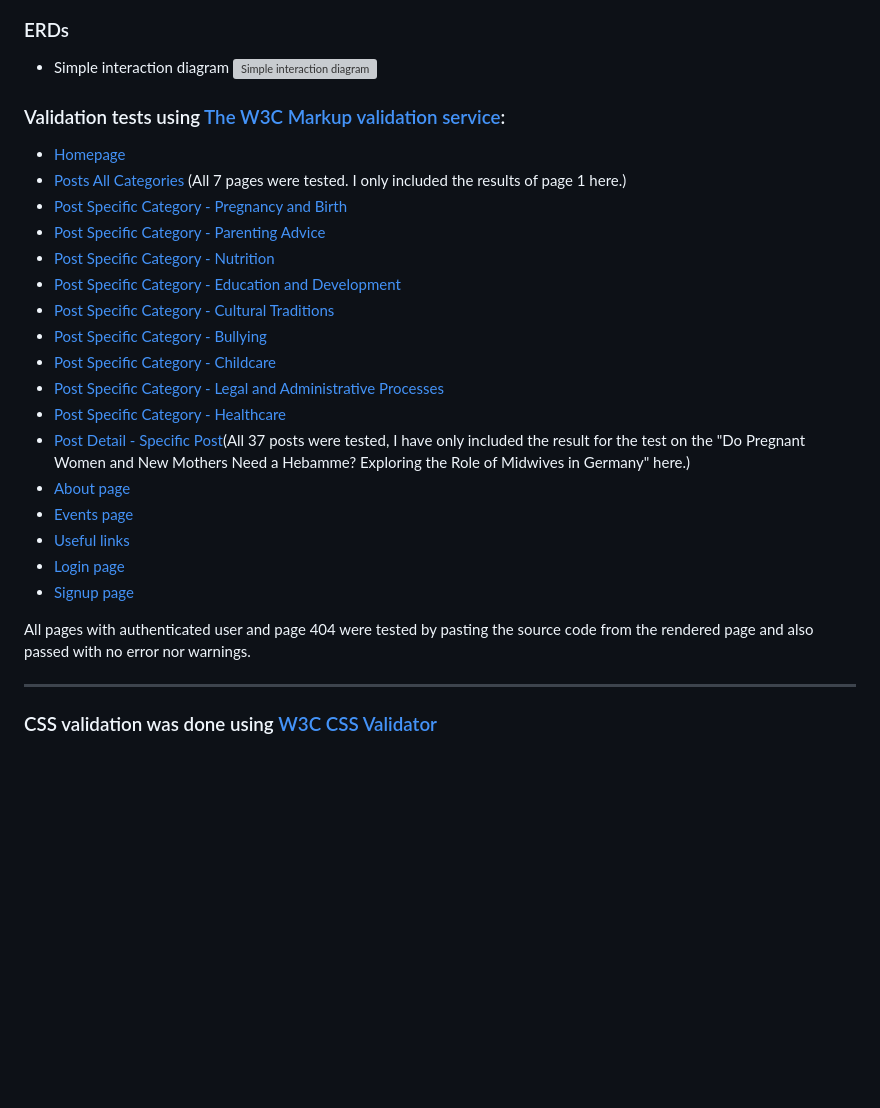
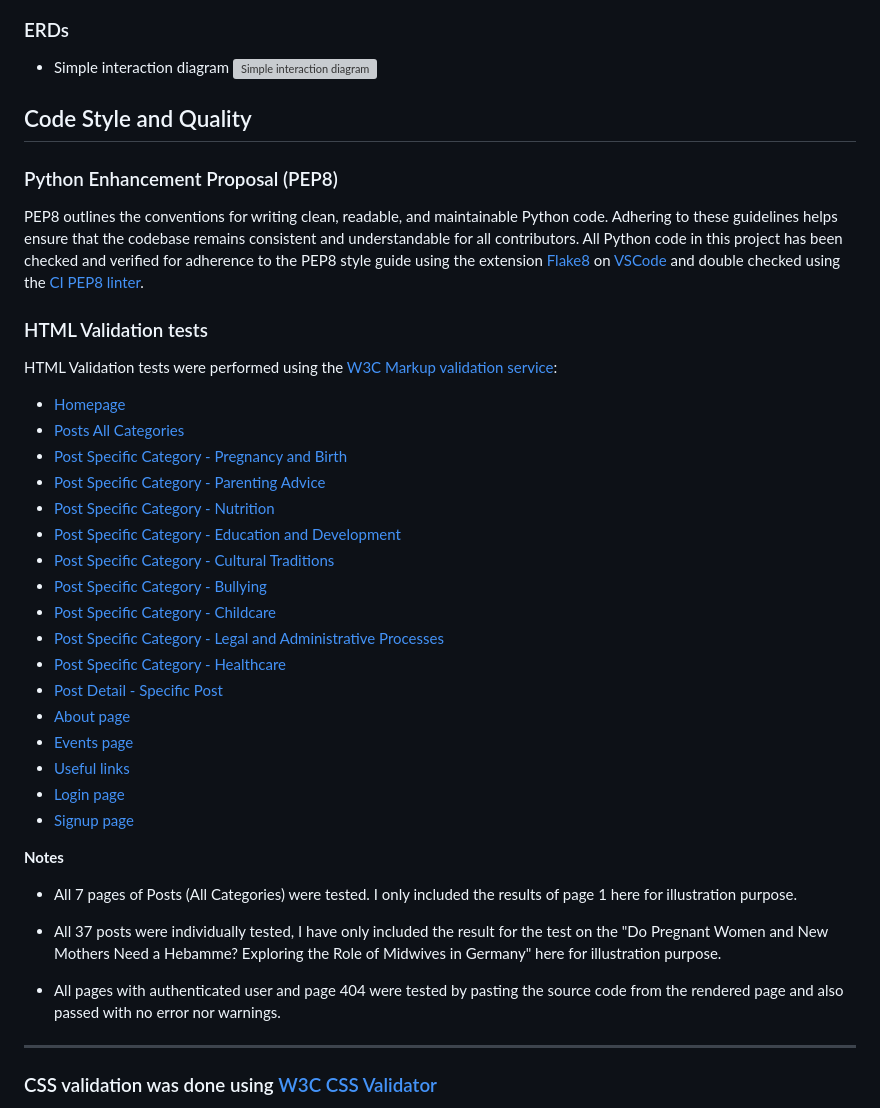
Before and after one commit to pswhdev/parenting_in_munich, a Markdown page: README.md, the part around the change. Drawn GitHub-style; blank space fills up the shorter version; grey boxes are pictures that could not be loaded.

Commit message:
Add code tests results on README

```diff
--- a/README.md
+++ b/README.md
@@ -34,13 +34,20 @@
 ![Simple interaction diagram](documentation/wireframes/simple_interaction_diagram.png)
 
 
+## Code Style and Quality
+
+### Python Enhancement Proposal (PEP8)
+
+PEP8 outlines the conventions for writing clean, readable, and maintainable Python code. Adhering to these guidelines helps ensure that the codebase remains consistent and understandable for all contributors.
+All Python code in this project has been checked and verified for adherence to the PEP8 style guide using the extension [Flake8](https://flake8.pycqa.org/en/latest/) on [VSCode](https://code.visualstudio.com/) and double checked using the [CI PEP8 linter](https://pep8ci.herokuapp.com/).
 
 
+### HTML Validation tests
 
-### Validation tests using [The W3C Markup validation service](https://validator.w3.org/#validate_by_uri):
+HTML Validation tests were performed using the [W3C Markup validation service](https://validator.w3.org/#validate_by_uri):
+
 - [Homepage](https://validator.w3.org/nu/?showsource=yes&doc=https%3A%2F%2Fparenting-in-munich-site-527d6bb8b97c.herokuapp.com%2F#l265c52)
 - [Posts All Categories](https://validator.w3.org/nu/?showsource=yes&doc=https%3A%2F%2Fparenting-in-munich-site-527d6bb8b97c.herokuapp.com%2Fposts%2F#l301c52)
-(All 7 pages were tested. I only included the results of page 1 here.)
 - [Post Specific Category - Pregnancy and Birth](https://validator.w3.org/nu/?showsource=yes&doc=https%3A%2F%2Fparenting-in-munich-site-527d6bb8b97c.herokuapp.com%2Fposts%2Fcategory%2Fpregnancy-and-birth%2F#l301c52)
 - [Post Specific Category - Parenting Advice](https://validator.w3.org/nu/?showsource=yes&doc=https%3A%2F%2Fparenting-in-munich-site-527d6bb8b97c.herokuapp.com%2Fposts%2Fcategory%2Fparenting-advice%2F#l301c52)
 - [Post Specific Category - Nutrition](https://validator.w3.org/nu/?showsource=yes&doc=https%3A%2F%2Fparenting-in-munich-site-527d6bb8b97c.herokuapp.com%2Fposts%2Fcategory%2Fnutrition%2F#l301c52)
@@ -50,14 +57,20 @@
 - [Post Specific Category - Childcare](https://validator.w3.org/nu/?showsource=yes&doc=https%3A%2F%2Fparenting-in-munich-site-527d6bb8b97c.herokuapp.com%2Fposts%2Fcategory%2Fchildcare%2F#l301c52)
 - [Post Specific Category - Legal and Administrative Processes](https://validator.w3.org/nu/?showsource=yes&doc=https%3A%2F%2Fparenting-in-munich-site-527d6bb8b97c.herokuapp.com%2Fposts%2Fcategory%2Flegal-and-administrative-processes%2F#l301c52)
 - [Post Specific Category - Healthcare](https://validator.w3.org/nu/?showsource=yes&doc=https%3A%2F%2Fparenting-in-munich-site-527d6bb8b97c.herokuapp.com%2Fposts%2Fcategory%2Fhealthcare%2F#l301c52)
-- [Post Detail - Specific Post](https://validator.w3.org/nu/?showsource=yes&doc=https%3A%2F%2Fparenting-in-munich-site-527d6bb8b97c.herokuapp.com%2Fposts%2Fdo-pregnant-women-and-new-mothers-need-a-hebamme-exploring-the-role-of-midwives-in-germany%2F#l301c52)(All 37 posts were tested, I have only included the result for the test on the "Do Pregnant Women and New Mothers Need a Hebamme? Exploring the Role of Midwives in Germany" here.)
+- [Post Detail - Specific Post](https://validator.w3.org/nu/?showsource=yes&doc=https%3A%2F%2Fparenting-in-munich-site-527d6bb8b97c.herokuapp.com%2Fposts%2Fdo-pregnant-women-and-new-mothers-need-a-hebamme-exploring-the-role-of-midwives-in-germany%2F#l301c52)
 - [About page](https://validator.w3.org/nu/?showsource=yes&doc=https%3A%2F%2Fparenting-in-munich-site-527d6bb8b97c.herokuapp.com%2Fabout%2F#l295c177)
 - [Events page](https://validator.w3.org/nu/?showsource=yes&doc=https%3A%2F%2Fparenting-in-munich-site-527d6bb8b97c.herokuapp.com%2Fevents%2Frestricted-area%2F%3Fnext%3D%2Fevents%2F#l295c177)
 - [Useful links](https://validator.w3.org/nu/?showsource=yes&doc=https%3A%2F%2Fparenting-in-munich-site-527d6bb8b97c.herokuapp.com%2Fuseful_links%2F)
 - [Login page](https://validator.w3.org/nu/?showsource=yes&doc=https%3A%2F%2Fparenting-in-munich-site-527d6bb8b97c.herokuapp.com%2Faccounts%2Flogin%2F)
 - [Signup page](https://validator.w3.org/nu/?showsource=yes&doc=https%3A%2F%2Fparenting-in-munich-site-527d6bb8b97c.herokuapp.com%2Faccounts%2Fsignup%2F)
 
-All pages with authenticated user and page 404 were tested by pasting the source code from the rendered page and also passed with no error nor warnings.
+**Notes**
+ - All 7 pages of Posts (All Categories) were tested. I only included the results of page 1 here for illustration purpose.
+
+ - All 37 posts were individually tested, I have only included the result for the test on the "Do Pregnant Women and New Mothers Need a Hebamme? Exploring the Role of Midwives in Germany" here for illustration purpose.
+
+ - All pages with authenticated user and page 404 were tested by pasting the source code from the rendered page and also passed with no error nor warnings.
+
 
 ---
 
```
